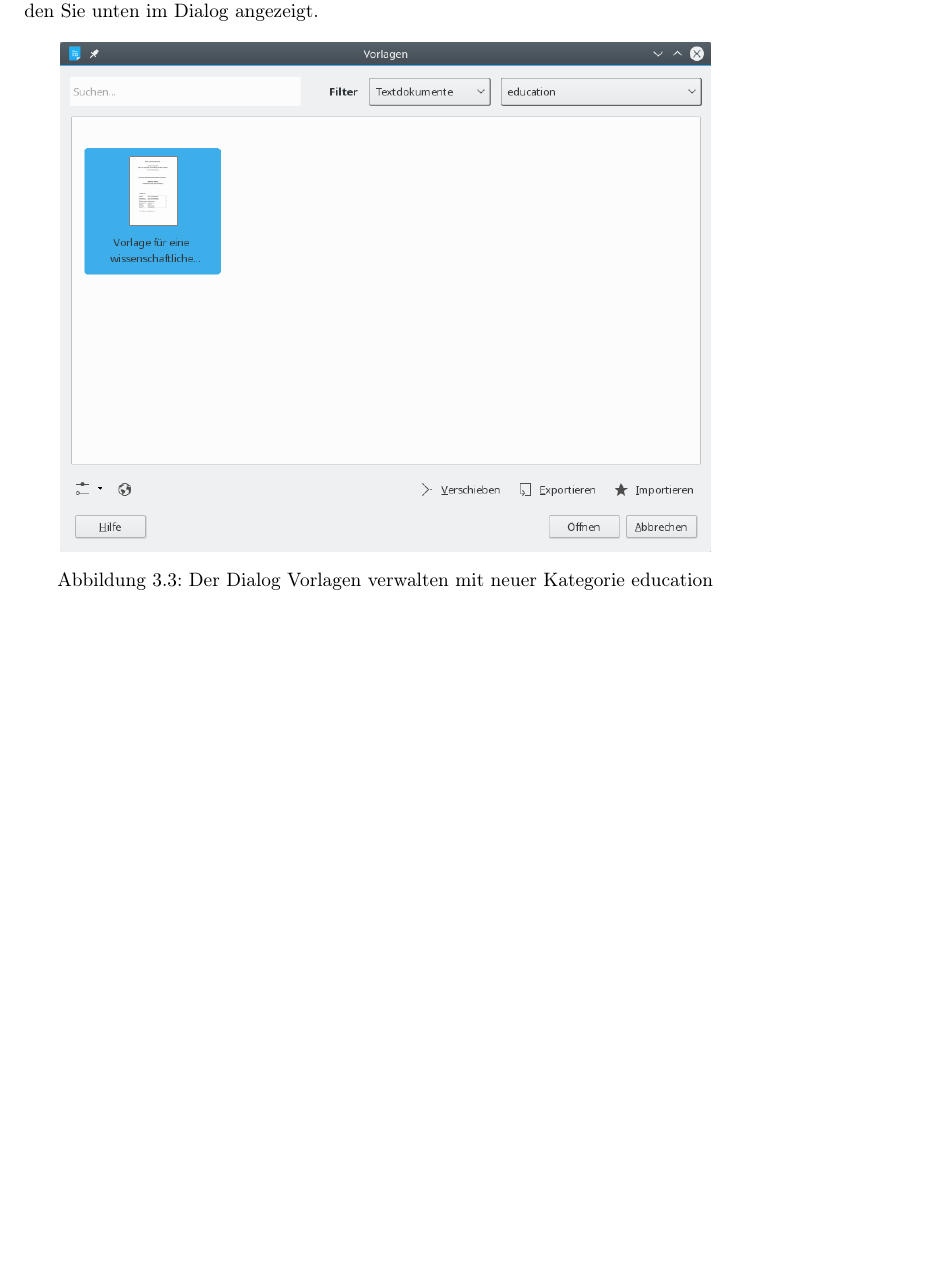
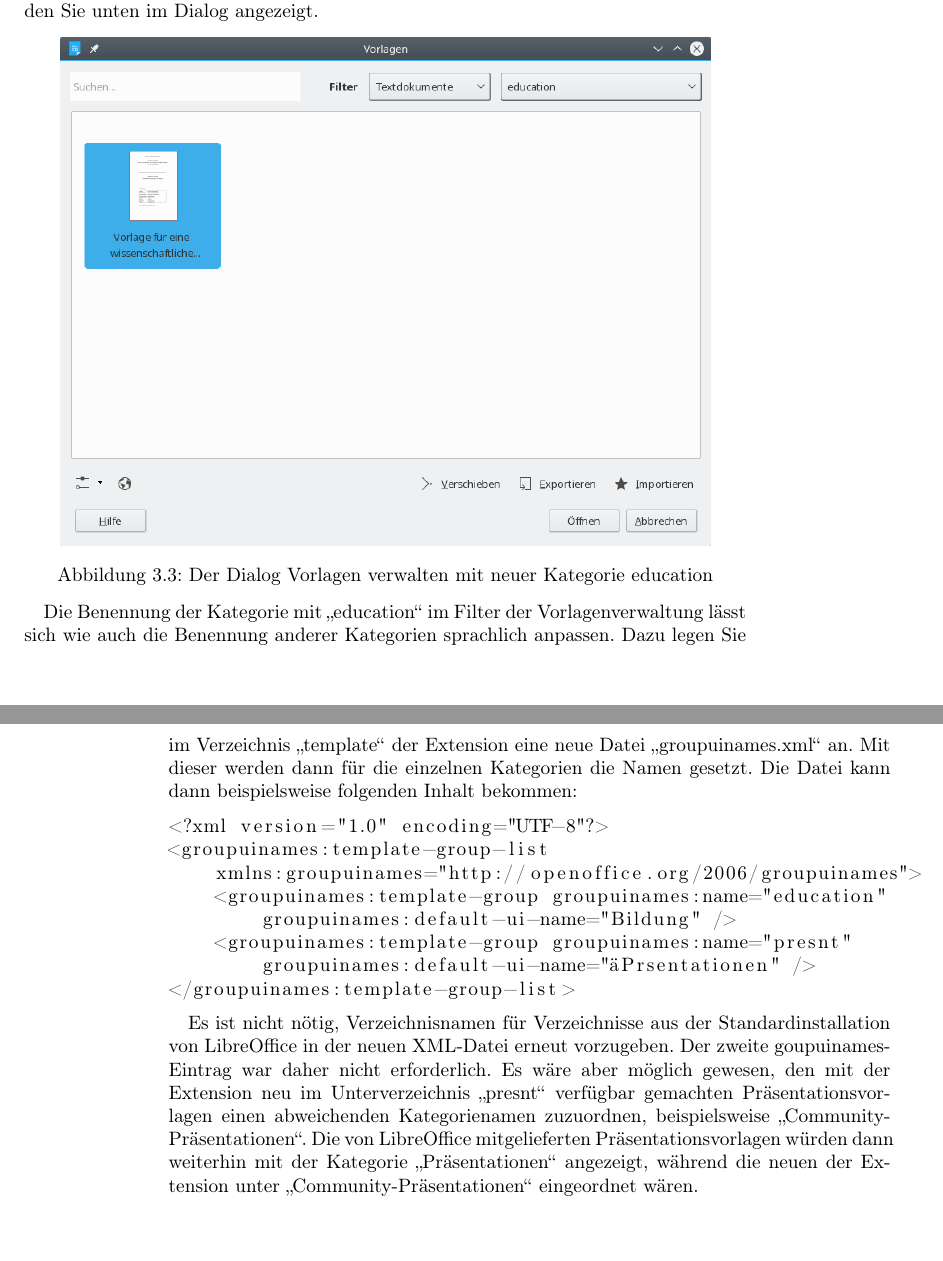
Before and after one commit to andreasma/extensionbook, a LaTeX book (extensionsbook2017.tex): part of page 29 of 31 before the commit and two parts of pages 29 and 30 of 31 after it, the two joined at a grey line, cut so that both start at the same text, the shorter picture padded with empty space. Compiled offline with pdfLaTeX.

Commit message:
work further on template extension subsection

```diff
--- a/extensionsbook2017.tex
+++ b/extensionsbook2017.tex
@@ -42,6 +42,12 @@
 \newcommand{\symbolleiste}{\textbf}
 \newcommand{\register}{textbf}
 
+\lstset{literate={ä}{{\"a}}1
+	}
+\lstset{literate={ö}{{\"o}}1
+}
+\lstset{literate={ü}{{\"u}}1
+}
 
 \author{Andreas Mantke}
 \title{Erweiterungen für LibreOffice erstellen}
@@ -623,6 +629,23 @@ Sofern Sie Ihre Beispiel-Vorlagen-Extension mit solchen weiteren Unterverzeichni
 \end{center}
 
 
+
+Die Benennung der Kategorie mit \glqq education\grqq~im Filter der Vorlagenverwaltung lässt sich wie auch die Benennung anderer Kategorien sprachlich anpassen. Dazu legen Sie im Verzeichnis \glqq template\grqq~der Extension eine neue Datei \glqq groupuinames.xml\grqq~an. Mit dieser werden dann für die einzelnen Kategorien die Namen gesetzt. Die Datei kann dann beispielsweise folgenden Inhalt bekommen:
+
+\begin{lstlisting}[language={[LaTeX]TeX},inputencoding={utf8},extendedchars=false]
+<?xml version="1.0" encoding="UTF-8"?>
+<groupuinames:template-group-list
+    xmlns:groupuinames="http://openoffice.org/2006/groupuinames">
+    <groupuinames:template-group groupuinames:name="education"
+        groupuinames:default-ui-name="Bildung" />
+    <groupuinames:template-group groupuinames:name="presnt"
+        groupuinames:default-ui-name="Präsentationen" />
+</groupuinames:template-group-list>
+
+\end{lstlisting}
+
+Es ist nicht nötig, Verzeichnisnamen für Verzeichnisse aus der Standardinstallation von LibreOffice in der neuen XML-Datei erneut vorzugeben. Der zweite goupuinames-Eintrag war daher nicht erforderlich. Es wäre aber möglich gewesen, den mit der Extension neu im Unterverzeichnis \glqq presnt\grqq~verfügbar gemachten Präsentationsvorlagen einen abweichenden Kategorienamen zuzuordnen, beispielsweise \glqq Community-Präsentationen\grqq. Die von LibreOffice mitgelieferten Präsentationsvorlagen würden dann weiterhin mit der Kategorie \glqq Präsentationen\grqq~angezeigt, während die neuen der Extension unter \glqq Community-Präsentationen\grqq~eingeordnet wären.
+
 \chapter{Konfigurationseinstellungen mit einer Extension verteilen}
 
 \end{document}
```
